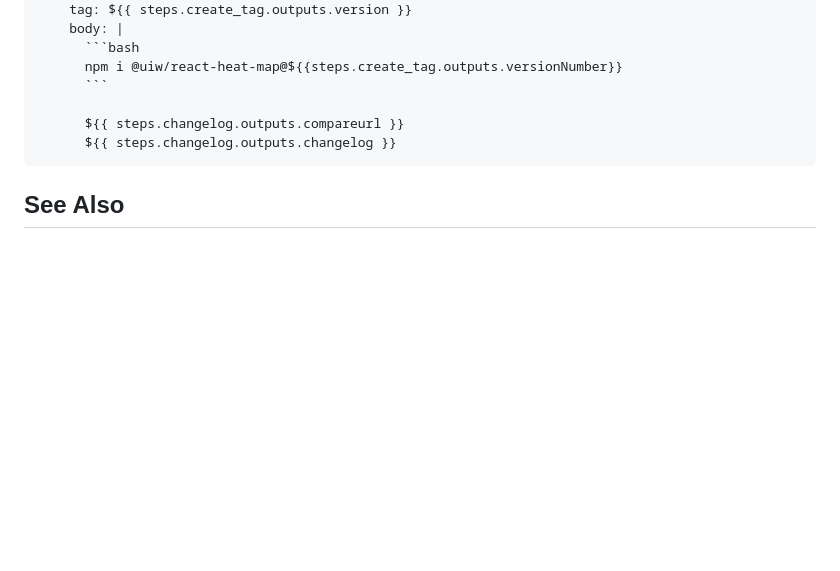
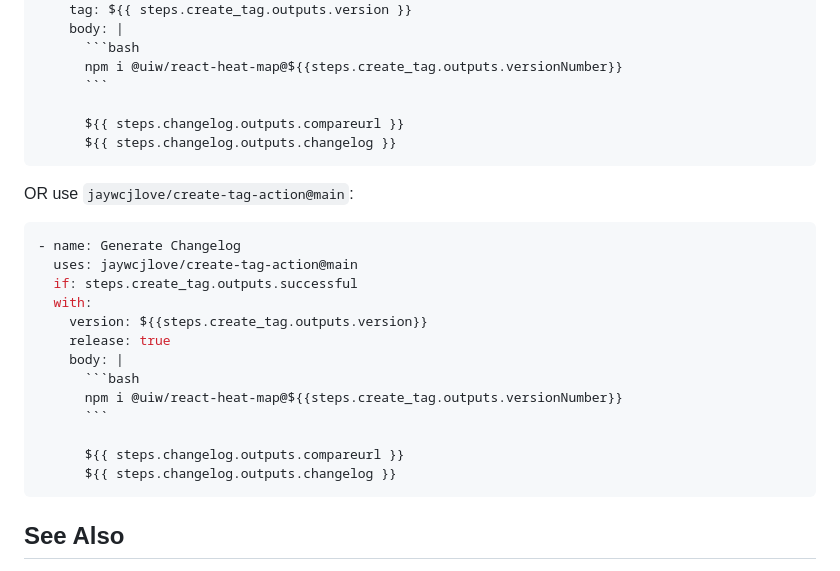
Before and after one commit to jaywcjlove/create-tag-action, a Markdown page: README.md, the part around the change. Rendered like a GitHub page; blank space fills up the shorter version.

Commit message:
doc: Update README.md

````diff
--- a/README.md
+++ b/README.md
@@ -109,6 +109,24 @@ Use `steps.<job_id>.outputs.successful` to determine whether the version is crea
       ${{ steps.changelog.outputs.changelog }}
 ```
 
+OR use `jaywcjlove/create-tag-action@main`:
+
+```yml
+- name: Generate Changelog
+  uses: jaywcjlove/create-tag-action@main
+  if: steps.create_tag.outputs.successful
+  with:
+    version: ${{steps.create_tag.outputs.version}}
+    release: true
+    body: |
+      ```bash
+      npm i @uiw/react-heat-map@${{steps.create_tag.outputs.versionNumber}}
+      ```
+
+      ${{ steps.changelog.outputs.compareurl }}
+      ${{ steps.changelog.outputs.changelog }}
+```
+
 ## See Also
 
 - [Github Release Changelog Generator](https://github.com/jaywcjlove/changelog-generator) A GitHub Action that compares the commit differences between two branches
````
